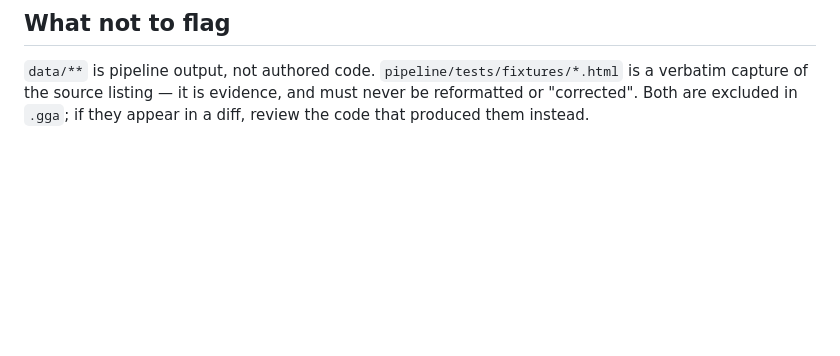
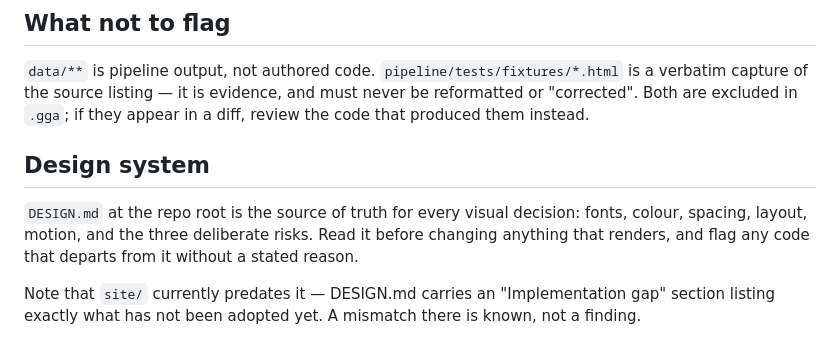
Before and after one commit to NicolasIppoliti/ordenanzas-hcd, a Markdown page: AGENTS.md, the part around the change. Rendered like a GitHub page; blank space fills up the shorter version.

```diff
--- a/AGENTS.md
+++ b/AGENTS.md
@@ -93,3 +93,13 @@ and municipal officials.
 verbatim capture of the source listing — it is evidence, and must never be reformatted or
 "corrected". Both are excluded in `.gga`; if they appear in a diff, review the code that
 produced them instead.
+
+## Design system
+
+`DESIGN.md` at the repo root is the source of truth for every visual decision: fonts,
+colour, spacing, layout, motion, and the three deliberate risks. Read it before changing
+anything that renders, and flag any code that departs from it without a stated reason.
+
+Note that `site/` currently predates it — DESIGN.md carries an "Implementation gap"
+section listing exactly what has not been adopted yet. A mismatch there is known, not a
+finding.
```
Also changed, not shown: DESIGN.md (added, +166 -0 lines).
